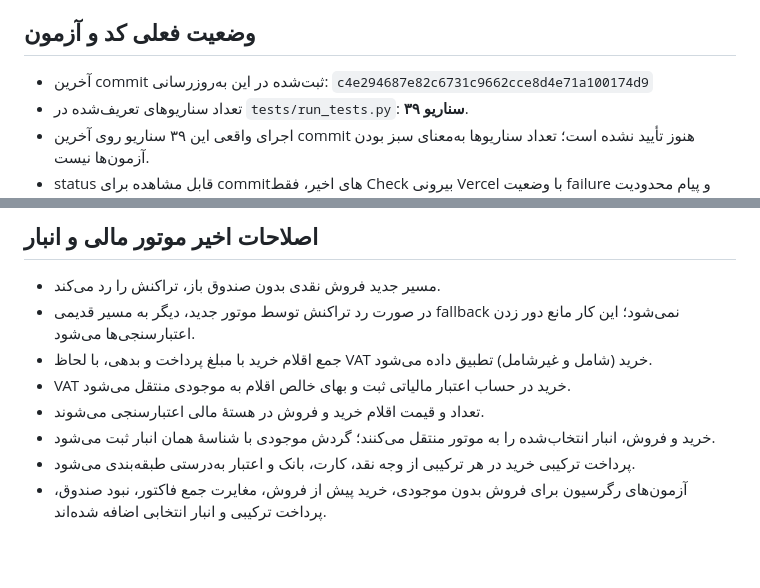
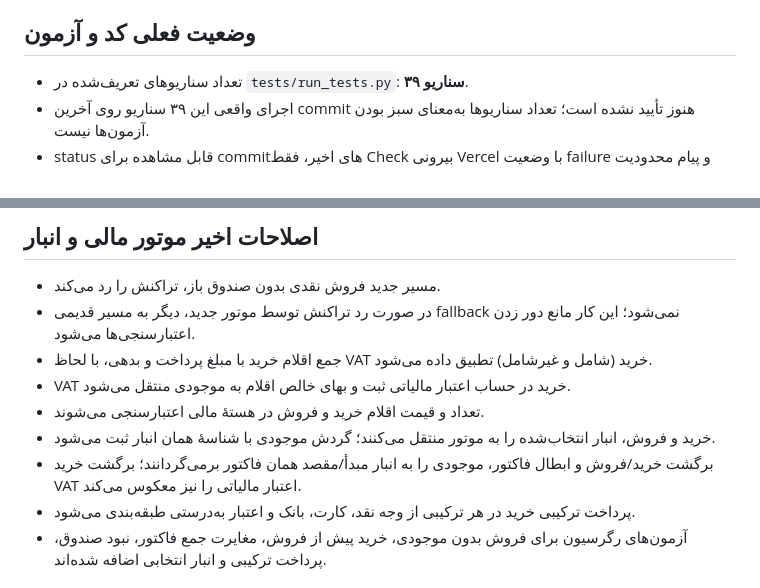
Before and after one commit to abbasrohi7x-wq/younique-accounting, a Markdown page: PROJECT_STATUS.md, 2 parts joined by grey strips. Rendered like a GitHub page; blank space fills up the shorter version.

Commit message:
Record VAT-aware returns and warehouse integrity in project status

```diff
--- a/PROJECT_STATUS.md
+++ b/PROJECT_STATUS.md
@@ -9,7 +9,6 @@
 - workflow موجود `.github/workflows/static.yml` فقط با push به `main` فعال می‌شود و خروجی را در GitHub Pages منتشر می‌کند؛ روی شاخهٔ کاری اجرا نمی‌شود.
 
 ## وضعیت فعلی کد و آزمون
-- آخرین commit ثبت‌شده در این به‌روزرسانی: `c4e294687e82c6731c9662cce8d4e71a100174d9`
 - تعداد سناریوهای تعریف‌شده در `tests/run_tests.py`: **۳۹ سناریو**.
 - اجرای واقعی این ۳۹ سناریو روی آخرین commit هنوز تأیید نشده است؛ تعداد سناریوها به‌معنای سبز بودن آزمون‌ها نیست.
 - status قابل مشاهده برای commitهای اخیر، فقط Check بیرونی Vercel با وضعیت failure و پیام محدودیت Build را نشان می‌دهد. ابزار متصل GitHub در این نشست، فهرست اجرای push-triggered مربوط به Actions را برنمی‌گرداند؛ بنابراین نتیجهٔ CI را موفق اعلام نمی‌کنیم.
@@ -23,6 +22,7 @@
 - VAT خرید در حساب اعتبار مالیاتی ثبت و بهای خالص اقلام به موجودی منتقل می‌شود.
 - تعداد و قیمت اقلام خرید و فروش در هستهٔ مالی اعتبارسنجی می‌شوند.
 - خرید و فروش، انبار انتخاب‌شده را به موتور منتقل می‌کنند؛ گردش موجودی با شناسهٔ همان انبار ثبت می‌شود.
+- برگشت خرید/فروش و ابطال فاکتور، موجودی را به انبار مبدأ/مقصد همان فاکتور برمی‌گردانند؛ برگشت خرید VAT اعتبار مالیاتی را نیز معکوس می‌کند.
 - پرداخت ترکیبی خرید در هر ترکیبی از وجه نقد، کارت، بانک و اعتبار به‌درستی طبقه‌بندی می‌شود.
 - آزمون‌های رگرسیون برای فروش بدون موجودی، خرید پیش از فروش، مغایرت جمع فاکتور، نبود صندوق، پرداخت ترکیبی و انبار انتخابی اضافه شده‌اند.
 
```
